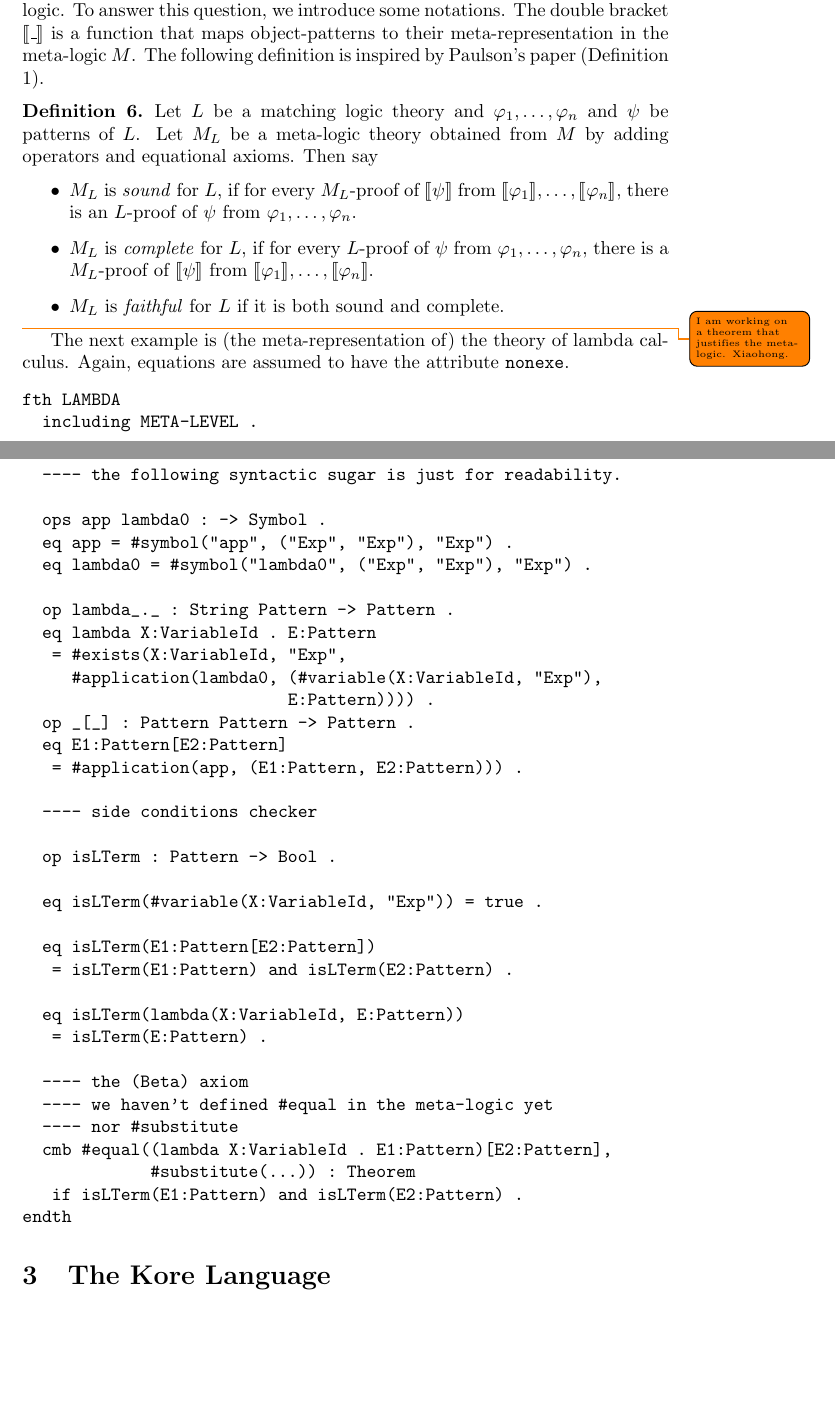
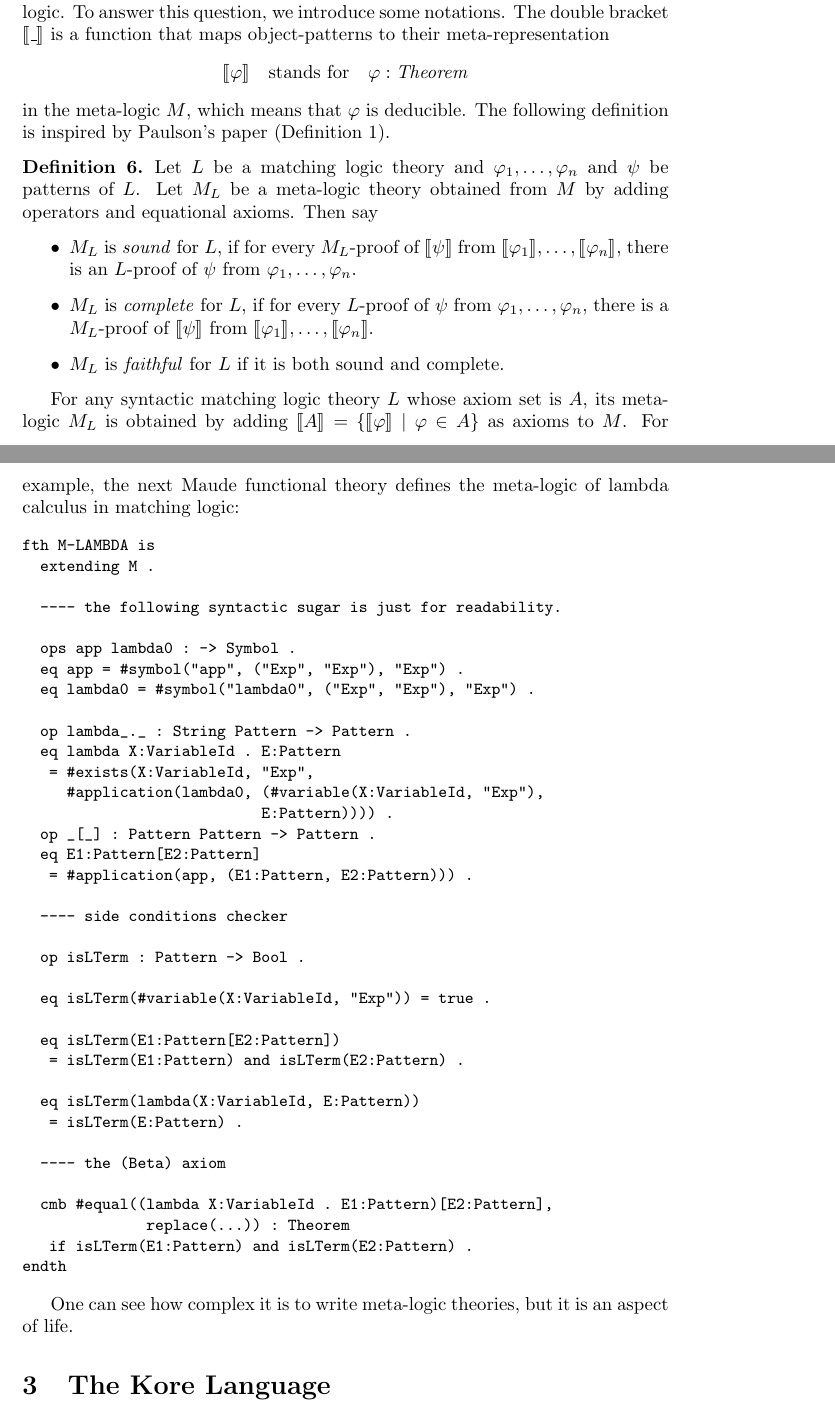
Before and after one commit to runtimeverification/haskell-backend, a LaTeX document (semantics_of_k/main.tex): two parts of pages 5 and 6 of 18, joined at a grey line, cut so that both start at the same text, the shorter picture padded with empty space. Compiled offline with pdfLaTeX.

Commit message:
edited M-LAMBDA

```diff
--- a/semantics_of_k/main.tex
+++ b/semantics_of_k/main.tex
@@ -368,7 +368,10 @@ It remains a question whether the meta-logic faithfully captures the
 object-logic.
 To answer this question, we introduce some notations.
 The double bracket $\Bracket{\_}$ is a function that maps object-patterns to
-their meta-representation in the meta-logic $M$.
+their meta-representation $$\Bracket{\varphi} \quad \text{stands for} \quad
+\varphi : \mathit{Theorem}$$ in
+the meta-logic $M$,
+which means that $\varphi$ is deducible.
 The following definition is inspired by Paulson's paper (Definition 1).
 \begin{definition}
 	Let $L$ be a matching logic theory and $\varphi_1,\dots,\varphi_n$ and
@@ -388,14 +391,15 @@ The following definition is inspired by Paulson's paper (Definition 1).
 	\end{itemize}
 \end{definition}
 
-\todo{I am working on a theorem that justifies the meta-logic. Xiaohong.}
+For any syntactic matching logic theory $L$ whose axiom set is $A$, its
+meta-logic $M_L$ is obtained by adding $\Bracket{A} = \{\Bracket{\varphi} \mid
+\varphi \in A\}$ as axioms to $M$.
+For example, the next Maude functional theory defines the meta-logic of lambda
+calculus in matching logic:
 
-
-The next example is (the meta-representation of) the theory of lambda calculus. Again, equations are assumed to have the attribute \texttt{nonexe}.
-
-\begin{Verbatim}
-fth LAMBDA
-  including META-LEVEL .
+\begin{Verbatim}[fontsize=\small]
+fth M-LAMBDA is
+  extending M .
 
   ---- the following syntactic sugar is just for readability.
 
@@ -425,13 +429,17 @@ fth LAMBDA
    = isLTerm(E:Pattern) .
 
   ---- the (Beta) axiom
-  ---- we haven't defined #equal in the meta-logic yet
-  ---- nor #substitute
+
   cmb #equal((lambda X:VariableId . E1:Pattern)[E2:Pattern],
-             #substitute(...)) : Theorem
+              replace(...)) : Theorem
    if isLTerm(E1:Pattern) and isLTerm(E2:Pattern) .
 endth
 \end{Verbatim}
+
+One can see how complex it is to write meta-logic theories, but it is an aspect
+of life.
+
+
 
 \section{The Kore Language}
 
```
